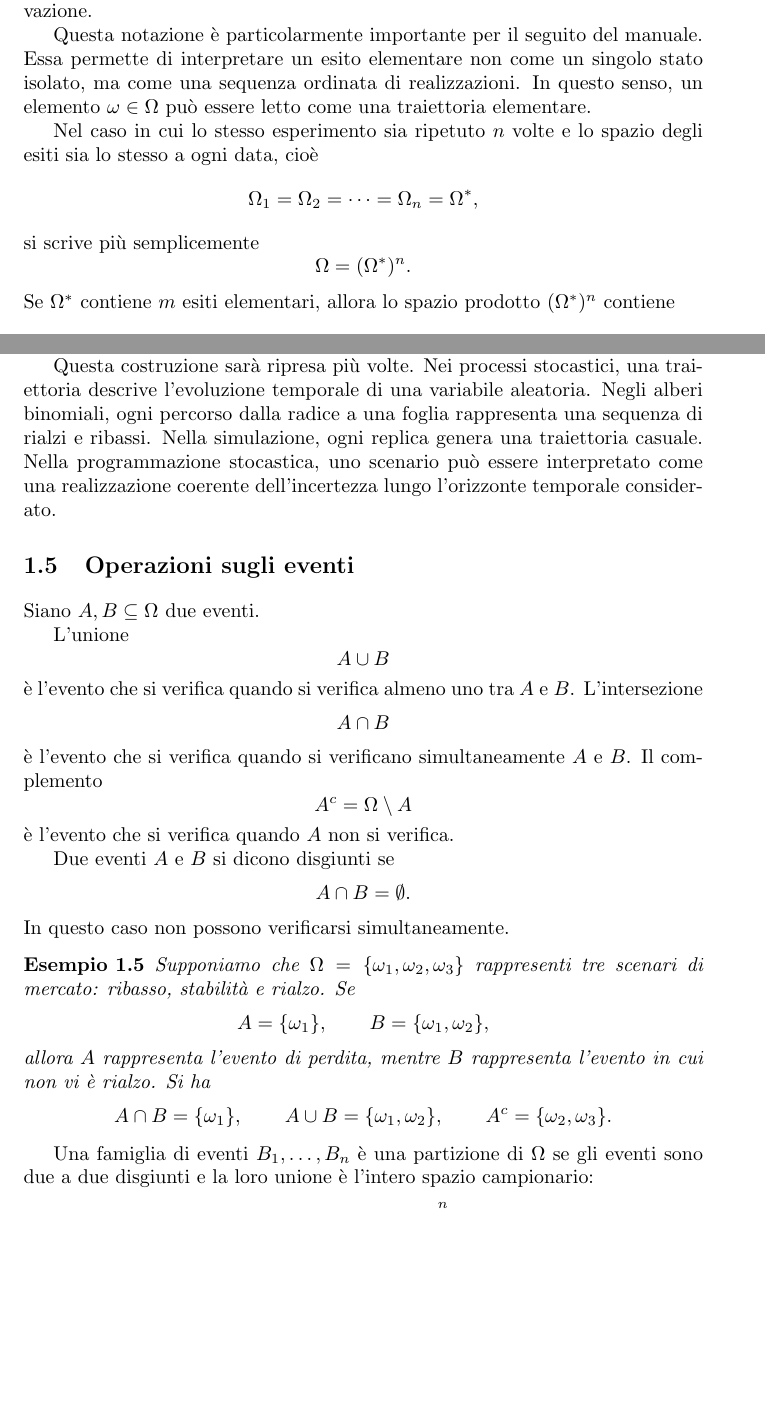
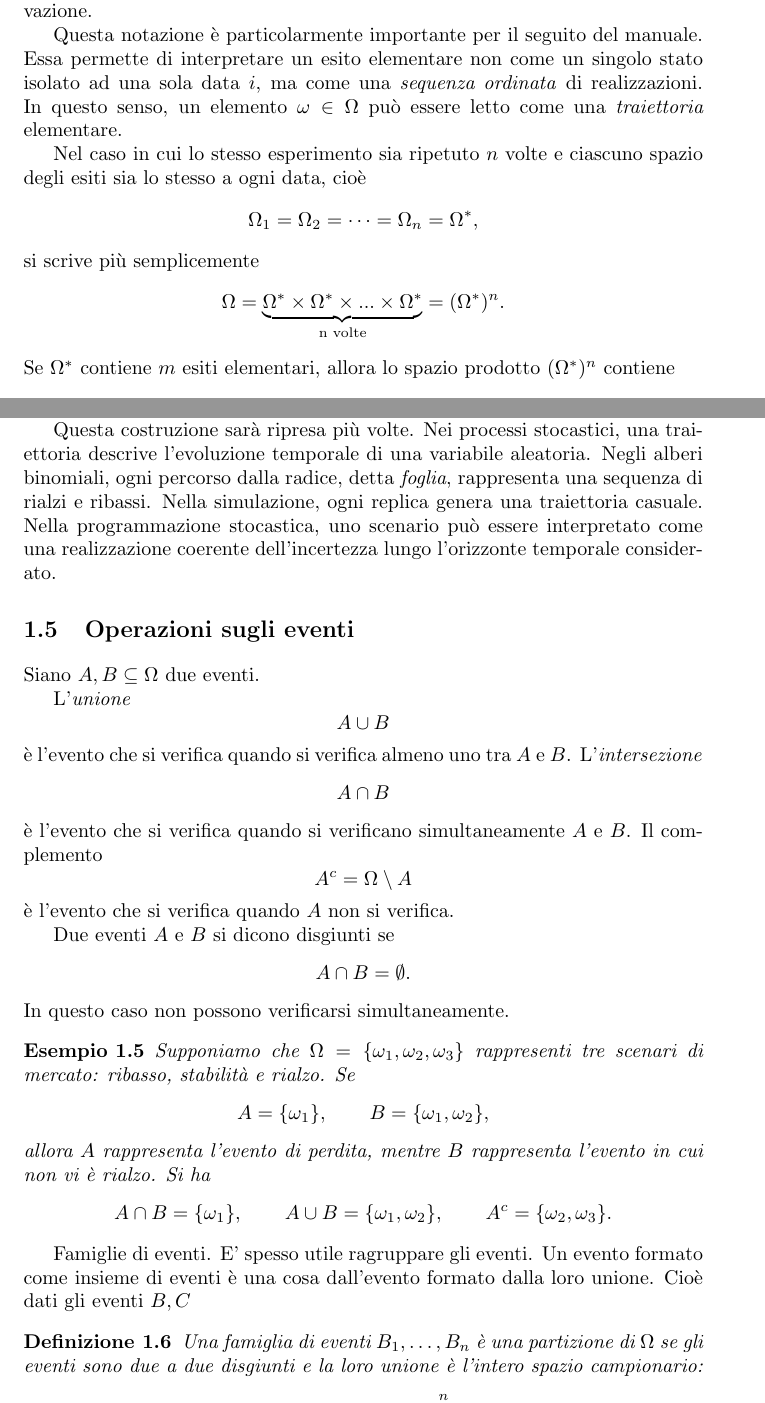
Before and after one commit to paolo-fix/CORSO-MQF, a LaTeX book (01_Manuale/MQF_Manuale_Master.tex, which reads 01_Manuale/Capitoli/MQF_Cap_01_Probabilita.tex): two parts of pages 12 and 14 of 24, joined at a grey line, cut so that both start at the same text, the shorter picture padded with empty space. Compiled offline with pdfLaTeX.

Commit message:
Piccoli ritocchi Cap01

```diff
--- a/01_Manuale/Capitoli/MQF_Cap_01_Probabilita.tex
+++ b/01_Manuale/Capitoli/MQF_Cap_01_Probabilita.tex
@@ -196,17 +215,19 @@ $i$-esima osservazione.
 
 Questa notazione \`{e} particolarmente importante per il seguito del manuale.
 Essa permette di interpretare un esito elementare non come un singolo stato
-isolato, ma come una sequenza ordinata di realizzazioni. In questo senso, un
-elemento $\omega\in\Omega$ pu\`{o} essere letto come una traiettoria elementare.
+isolato ad una sola data $i$, ma come una \textit{sequenza ordinata} di
+realizzazioni. In questo senso, un elemento $\omega\in\Omega$ pu\`{o} essere
+letto come una \textit{traiettoria} elementare.
 
-Nel caso in cui lo stesso esperimento sia ripetuto $n$ volte e lo spazio degli
-esiti sia lo stesso a ogni data, cio\`{e}
+Nel caso in cui lo stesso esperimento sia ripetuto $n$ volte e ciascuno spazio
+degli esiti sia lo stesso a ogni data, cio\`{e}
 \[
 \Omega_{1}=\Omega_{2}=\cdots=\Omega_{n}=\Omega^{\ast},
 \]
 si scrive pi\`{u} semplicemente
 \[
-\Omega=(\Omega^{\ast})^{n}.
+\Omega=\underset{\text{n volte}}{\underbrace{\Omega^{\ast}\times\Omega^{\ast
+}\times...\times\Omega^{\ast}}}=(\Omega^{\ast})^{n}.
 \]
 Se $\Omega^{\ast}$ contiene $m$ esiti elementari, allora lo spazio prodotto
 $(\Omega^{\ast})^{n}$ contiene
@@ -310,22 +331,22 @@ comprendere il legame con modelli stocastici pi\`{u} generali.
 
 Questa costruzione sar\`{a} ripresa pi\`{u} volte. Nei processi stocastici,
 una traiettoria descrive l'evoluzione temporale di una variabile aleatoria.
-Negli alberi binomiali, ogni percorso dalla radice a una foglia rappresenta
-una sequenza di rialzi e ribassi. Nella simulazione, ogni replica genera una
-traiettoria casuale. Nella programmazione stocastica, uno scenario pu\`{o}
-essere interpretato come una realizzazione coerente dell'incertezza lungo
-l'orizzonte temporale considerato.
+Negli alberi binomiali, ogni percorso dalla radice, detta \textit{foglia},
+rappresenta una sequenza di rialzi e ribassi. Nella simulazione, ogni replica
+genera una traiettoria casuale. Nella programmazione stocastica, uno scenario
+pu\`{o} essere interpretato come una realizzazione coerente dell'incertezza
+lungo l'orizzonte temporale considerato.
 
 \section{Operazioni sugli eventi}
 
 Siano $A,B\subseteq\Omega$ due eventi.
 
-L'unione
+L'\textit{unione}
 \[
 A\cup B
 \]
 \`{e} l'evento che si verifica quando si verifica almeno uno tra $A$ e $B$.
-L'intersezione
+L'\textit{intersezione}
 \[
 A\cap B
 \]
@@ -357,6 +378,11 @@ A^{c}=\{\omega_{2},\omega_{3}\}.
 
 \end{example}
 
+Famiglie di eventi. E' spesso utile ragruppare gli eventi. Un evento formato
+come insieme di eventi \`{e} una cosa dall'evento formato dalla loro unione.
+Cio\`{e} dati gli eventi $B,C$
+
+\begin{definition}
 Una famiglia di eventi $B_{1},\ldots,B_{n}$ \`{e} una partizione di $\Omega$
 se gli eventi sono due a due disgiunti e la loro unione \`{e} l'intero spazio
 campionario:
```
Also changed, not shown: 01_Manuale/Capitoli/MQF_Cap_01_Probabilita.tex (42 more changed lines), 3 other files.
